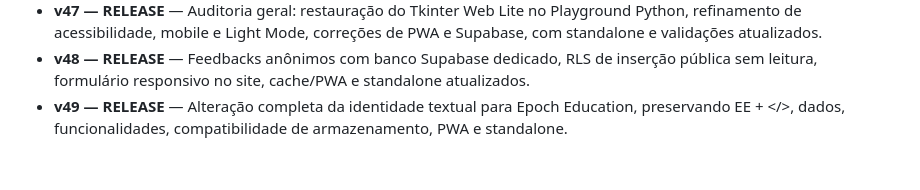
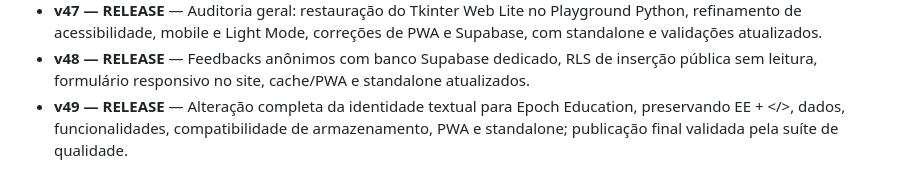
Before and after one commit to SungFix/Enterprise-Educacional, a Markdown page: versions/VERSOES.md, the part around the change. Drawn GitHub-style.

Commit message:
docs: valida publicação final da v49

```diff
--- a/versions/VERSOES.md
+++ b/versions/VERSOES.md
@@ -50,4 +50,4 @@ Legenda: **BETA** = versão com erro/regressão conhecida; **ALPHA** = aceitáve
 - **v46 — RELEASE** — Polimento geral de produto e versão mais completa do histórico até aqui.
 - **v47 — RELEASE** — Auditoria geral: restauração do Tkinter Web Lite no Playground Python, refinamento de acessibilidade, mobile e Light Mode, correções de PWA e Supabase, com standalone e validações atualizados.
 - **v48 — RELEASE** — Feedbacks anônimos com banco Supabase dedicado, RLS de inserção pública sem leitura, formulário responsivo no site, cache/PWA e standalone atualizados.
-- **v49 — RELEASE** — Alteração completa da identidade textual para Epoch Education, preservando EE + </>, dados, funcionalidades, compatibilidade de armazenamento, PWA e standalone.
+- **v49 — RELEASE** — Alteração completa da identidade textual para Epoch Education, preservando EE + </>, dados, funcionalidades, compatibilidade de armazenamento, PWA e standalone; publicação final validada pela suíte de qualidade.
```
